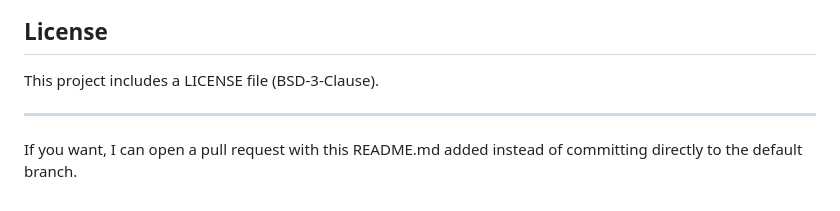
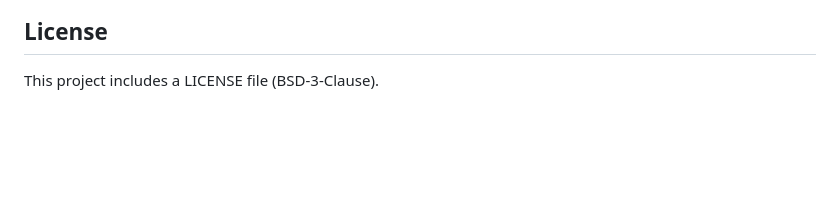
Before and after one commit to RoNiN-shadow/hBlog, a Markdown page: README.md, the part around the change. Rendered like a GitHub page; blank space fills up the shorter version.

Commit message:
Refactor README to remove unnecessary lines
Removed redundant lines regarding the LICENSE file and pull request suggestion.

```diff
--- a/README.md
+++ b/README.md
@@ -159,7 +159,3 @@ python -m http.server 8000 --directory docs
 ## License
 
 This project includes a LICENSE file (BSD-3-Clause).
-
----
-
-If you want, I can open a pull request with this README.md added instead of committing directly to the default branch.
```
